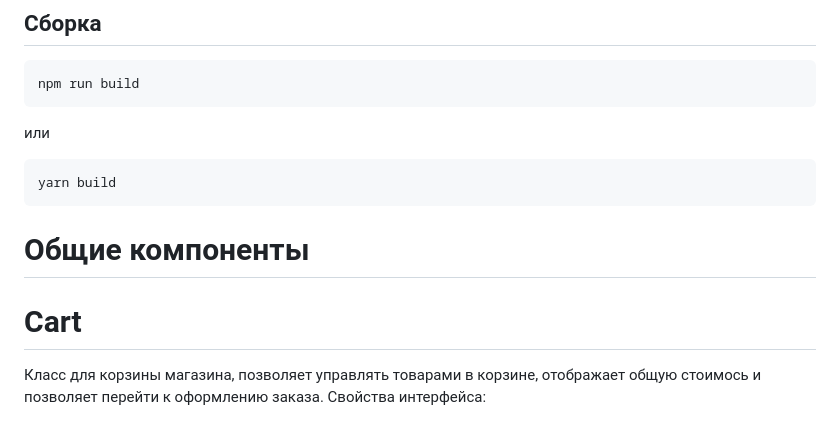
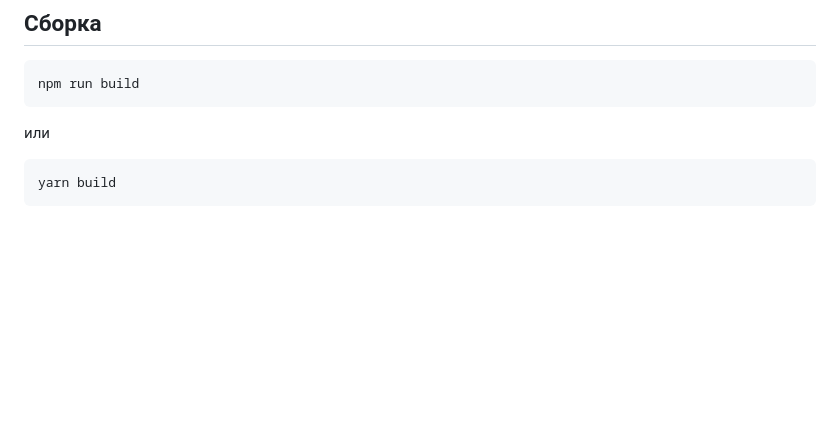
Before and after one commit to Whimsy-rat-trap/web-larek-frontend, a Markdown page: README.md, the part around the change. Rendered like a GitHub page; blank space fills up the shorter version.

````diff
--- a/README.md
+++ b/README.md
@@ -131,8 +131,3 @@ npm run build
 ```
 yarn build
 ```
-
-# Общие компоненты
-# Cart
-Класс для корзины магазина, позволяет управлять товарами в корзине, отображает общую стоимось и позволяет перейти к оформлению заказа.
-Свойства интерфейса:
````
